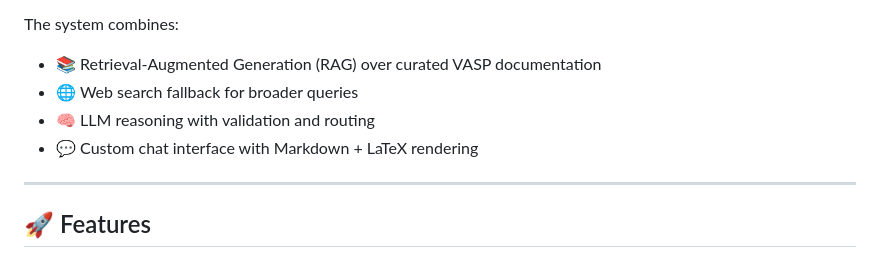
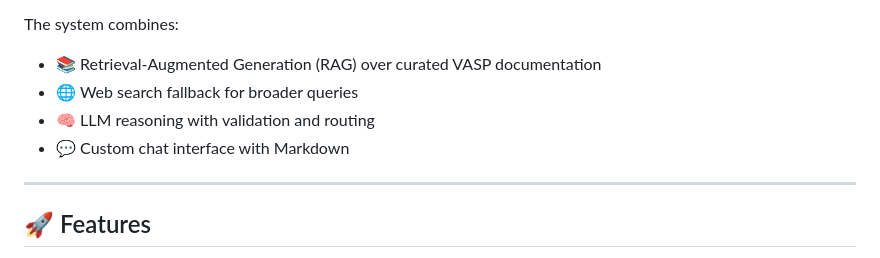
Before and after one commit to Iriansr/vasp-ai-assistant, a Markdown page: README.md, the part around the change. Rendered like a GitHub page.

```diff
--- a/README.md
+++ b/README.md
@@ -6,8 +6,7 @@ The system combines:
 - 📚 Retrieval-Augmented Generation (RAG) over curated VASP documentation
 - 🌐 Web search fallback for broader queries
 - 🧠 LLM reasoning with validation and routing
-- 💬 Custom chat interface with Markdown + LaTeX rendering
-
+- 💬 Custom chat interface with Markdown
 ---
 
 ## 🚀 Features
```
